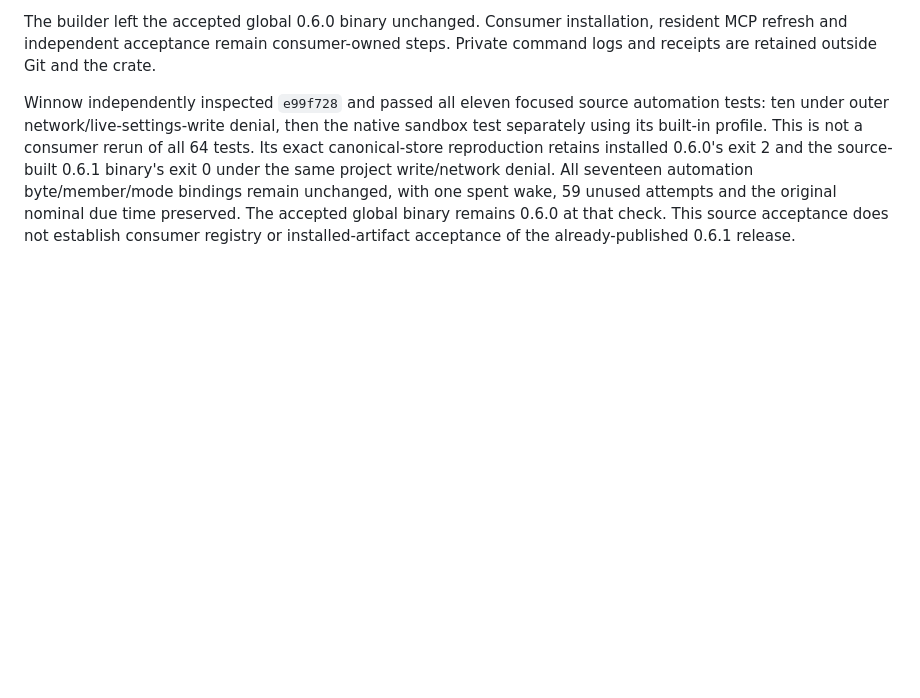
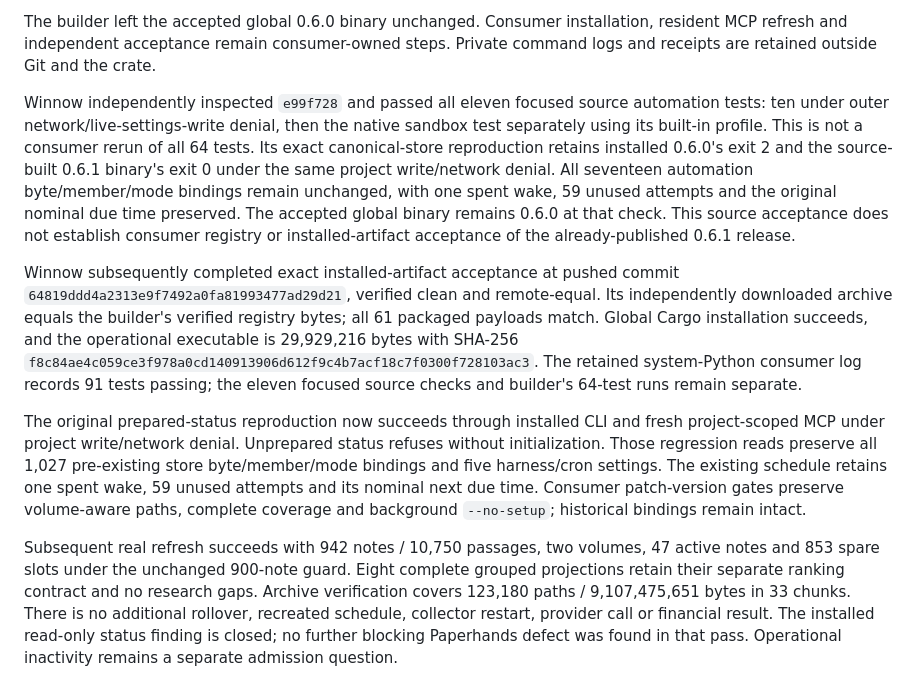
Before and after one commit to bboxy450/paperhands, a Markdown page: docs/release-0.6.1.md, the part around the change. Drawn GitHub-style; blank space fills up the shorter version.

Commit message:
Record exact Winnow 0.6.1 installed acceptance

```diff
--- a/docs/release-0.6.1.md
+++ b/docs/release-0.6.1.md
@@ -56,3 +56,29 @@ unchanged, with one spent wake, 59 unused attempts and the original nominal due
 time preserved. The accepted global binary remains 0.6.0 at that check. This
 source acceptance does not establish consumer registry or installed-artifact
 acceptance of the already-published 0.6.1 release.
+
+Winnow subsequently completed exact installed-artifact acceptance at pushed
+commit `64819ddd4a2313e9f7492a0fa81993477ad29d21`, verified clean and remote-equal.
+Its independently downloaded archive equals the builder's verified registry
+bytes; all 61 packaged payloads match. Global Cargo installation succeeds, and
+the operational executable is 29,929,216 bytes with SHA-256
+`f8c84ae4c059ce3f978a0cd140913906d612f9c4b7acf18c7f0300f728103ac3`.
+The retained system-Python consumer log records 91 tests passing; the eleven
+focused source checks and builder's 64-test runs remain separate.
+
+The original prepared-status reproduction now succeeds through installed CLI
+and fresh project-scoped MCP under project write/network denial. Unprepared
+status refuses without initialization. Those regression reads preserve all
+1,027 pre-existing store byte/member/mode bindings and five harness/cron settings.
+The existing schedule retains one spent wake, 59 unused attempts and its nominal
+next due time. Consumer patch-version gates preserve volume-aware paths, complete
+coverage and background `--no-setup`; historical bindings remain intact.
+
+Subsequent real refresh succeeds with 942 notes / 10,750 passages, two volumes,
+47 active notes and 853 spare slots under the unchanged 900-note guard. Eight
+complete grouped projections retain their separate ranking contract and no
+research gaps. Archive verification covers 123,180 paths / 9,107,475,651 bytes
+in 33 chunks. There is no additional rollover, recreated schedule, collector
+restart, provider call or financial result. The installed read-only status
+finding is closed; no further blocking Paperhands defect was found in that pass.
+Operational inactivity remains a separate admission question.
```
Also changed, not shown: docs/consumer-feedback.md (+20 -6 lines).
